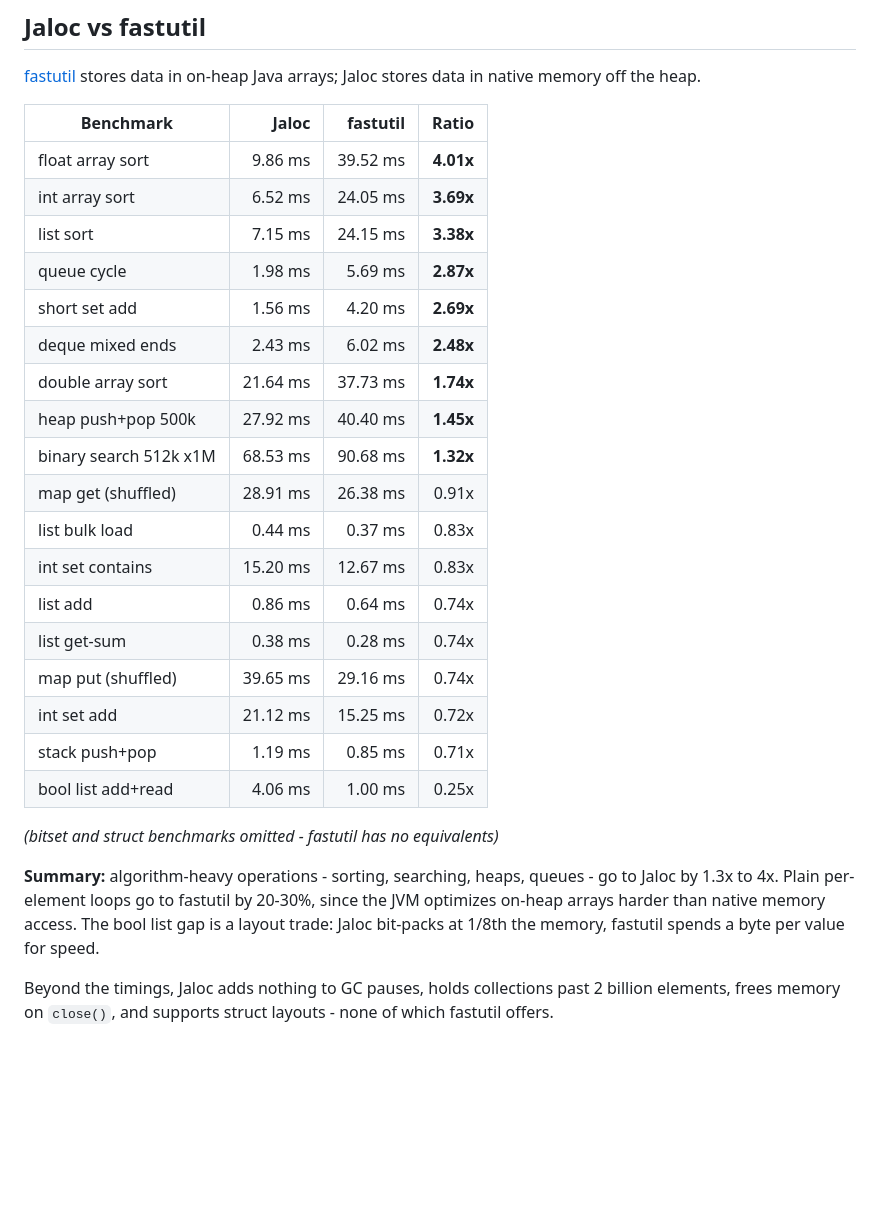
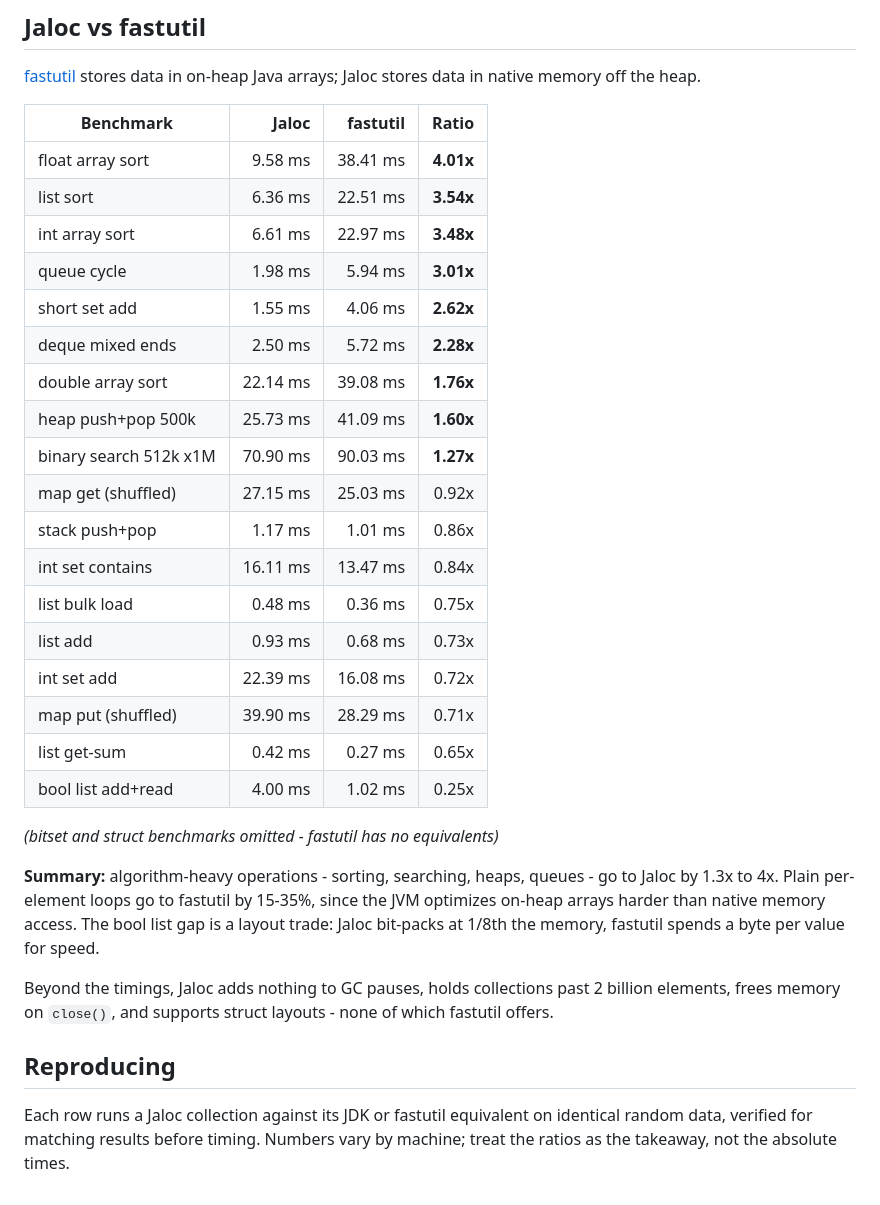
Before and after one commit to Tonic-Box/Jaloc, a Markdown page: BENCHMARKS.md, the part around one of its changes. GitHub-like rendering; blank space fills up the shorter version.

```diff
--- a/BENCHMARKS.md
+++ b/BENCHMARKS.md
@@ -38,27 +38,31 @@ Ratio is how many times faster Jaloc is. Anything above 1.00x means Jaloc wins t
 
 | Benchmark | Jaloc | fastutil | Ratio |
 |---|---:|---:|---:|
-| float array sort | 9.86 ms | 39.52 ms | **4.01x** |
-| int array sort | 6.52 ms | 24.05 ms | **3.69x** |
-| list sort | 7.15 ms | 24.15 ms | **3.38x** |
-| queue cycle | 1.98 ms | 5.69 ms | **2.87x** |
-| short set add | 1.56 ms | 4.20 ms | **2.69x** |
-| deque mixed ends | 2.43 ms | 6.02 ms | **2.48x** |
-| double array sort | 21.64 ms | 37.73 ms | **1.74x** |
-| heap push+pop 500k | 27.92 ms | 40.40 ms | **1.45x** |
-| binary search 512k x1M | 68.53 ms | 90.68 ms | **1.32x** |
-| map get (shuffled) | 28.91 ms | 26.38 ms | 0.91x |
-| list bulk load | 0.44 ms | 0.37 ms | 0.83x |
-| int set contains | 15.20 ms | 12.67 ms | 0.83x |
-| list add | 0.86 ms | 0.64 ms | 0.74x |
-| list get-sum | 0.38 ms | 0.28 ms | 0.74x |
-| map put (shuffled) | 39.65 ms | 29.16 ms | 0.74x |
-| int set add | 21.12 ms | 15.25 ms | 0.72x |
-| stack push+pop | 1.19 ms | 0.85 ms | 0.71x |
-| bool list add+read | 4.06 ms | 1.00 ms | 0.25x |
+| float array sort | 9.58 ms | 38.41 ms | **4.01x** |
+| list sort | 6.36 ms | 22.51 ms | **3.54x** |
+| int array sort | 6.61 ms | 22.97 ms | **3.48x** |
+| queue cycle | 1.98 ms | 5.94 ms | **3.01x** |
+| short set add | 1.55 ms | 4.06 ms | **2.62x** |
+| deque mixed ends | 2.50 ms | 5.72 ms | **2.28x** |
+| double array sort | 22.14 ms | 39.08 ms | **1.76x** |
+| heap push+pop 500k | 25.73 ms | 41.09 ms | **1.60x** |
+| binary search 512k x1M | 70.90 ms | 90.03 ms | **1.27x** |
+| map get (shuffled) | 27.15 ms | 25.03 ms | 0.92x |
+| stack push+pop | 1.17 ms | 1.01 ms | 0.86x |
+| int set contains | 16.11 ms | 13.47 ms | 0.84x |
+| list bulk load | 0.48 ms | 0.36 ms | 0.75x |
+| list add | 0.93 ms | 0.68 ms | 0.73x |
+| int set add | 22.39 ms | 16.08 ms | 0.72x |
+| map put (shuffled) | 39.90 ms | 28.29 ms | 0.71x |
+| list get-sum | 0.42 ms | 0.27 ms | 0.65x |
+| bool list add+read | 4.00 ms | 1.02 ms | 0.25x |
 
 *(bitset and struct benchmarks omitted - fastutil has no equivalents)*
 
-**Summary:** algorithm-heavy operations - sorting, searching, heaps, queues - go to Jaloc by 1.3x to 4x. Plain per-element loops go to fastutil by 20-30%, since the JVM optimizes on-heap arrays harder than native memory access. The bool list gap is a layout trade: Jaloc bit-packs at 1/8th the memory, fastutil spends a byte per value for speed.
+**Summary:** algorithm-heavy operations - sorting, searching, heaps, queues - go to Jaloc by 1.3x to 4x. Plain per-element loops go to fastutil by 15-35%, since the JVM optimizes on-heap arrays harder than native memory access. The bool list gap is a layout trade: Jaloc bit-packs at 1/8th the memory, fastutil spends a byte per value for speed.
 
 Beyond the timings, Jaloc adds nothing to GC pauses, holds collections past 2 billion elements, frees memory on `close()`, and supports struct layouts - none of which fastutil offers.
+
+## Reproducing
+
+Each row runs a Jaloc collection against its JDK or fastutil equivalent on identical random data, verified for matching results before timing. Numbers vary by machine; treat the ratios as the takeaway, not the absolute times.
```
Also changed, not shown: other parts of BENCHMARKS.md (+24 -24 lines).
